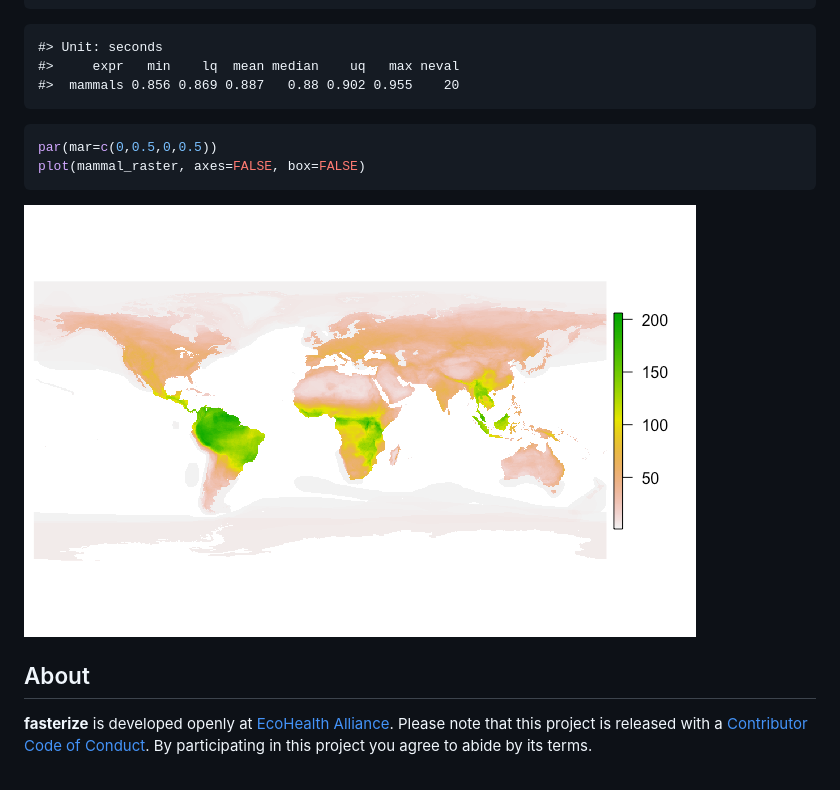
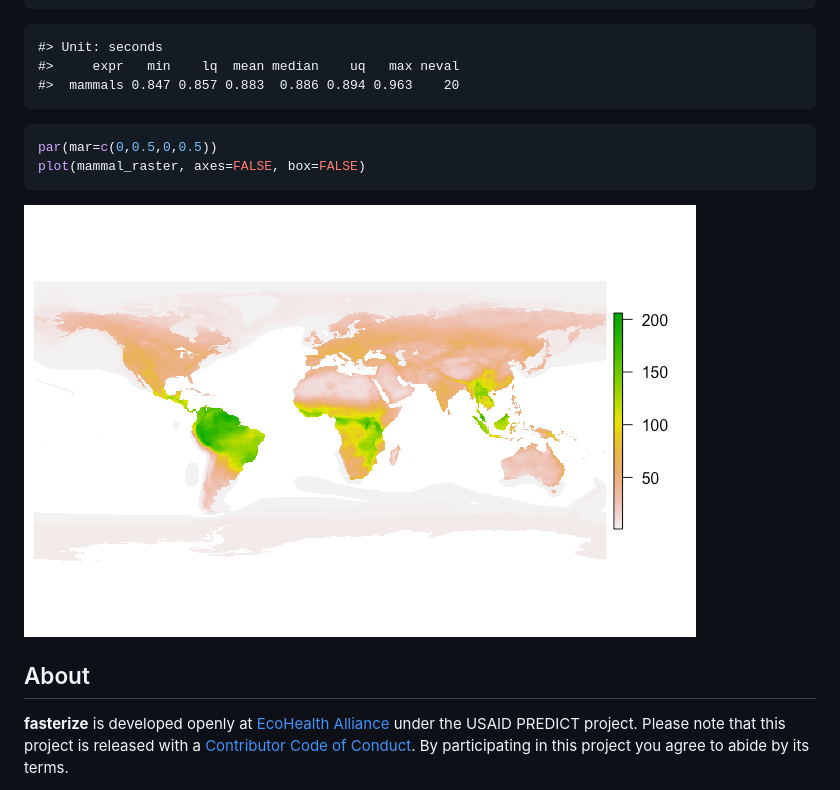
Before and after one commit to ecohealthalliance/fasterize, a Markdown page: README.md, the part around the change printed below. GitHub-like rendering.

Commit message:
Add USAID PREDICT funder information

````diff
--- a/README.md
+++ b/README.md
@@ -129,7 +106,7 @@ print(bench2, digits=3)
 
     #> Unit: seconds
     #>     expr   min    lq  mean median    uq   max neval
-    #>  mammals 0.856 0.869 0.887   0.88 0.902 0.955    20
+    #>  mammals 0.847 0.857 0.883  0.886 0.894 0.963    20
 
 ``` r
 par(mar=c(0,0.5,0,0.5))
@@ -140,10 +117,6 @@ plot(mammal_raster, axes=FALSE, box=FALSE)
 
-## About
+About
+-----
 
-**fasterize** is developed openly at [EcoHealth
-Alliance](https://github.com/ecohealthalliance). Please note that this
-project is released with a [Contributor Code of
-Conduct](CODE_OF_CONDUCT.md). By participating in this project you agree
-to abide by its
-terms.
+**fasterize** is developed openly at [EcoHealth Alliance](https://github.com/ecohealthalliance) under the USAID PREDICT project. Please note that this project is released with a [Contributor Code of Conduct](CODE_OF_CONDUCT.md). By participating in this project you agree to abide by its terms.
 
````
Also changed, not shown: other parts of README.md (+23 -46 lines), cran-comments.md (+1 -13 lines), vignettes/predictfooter.png (added), 4 other files.
